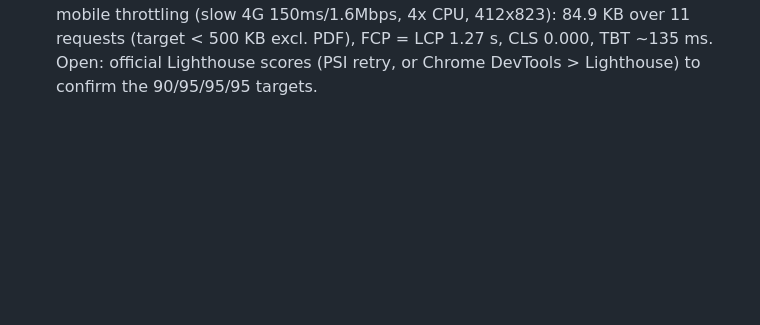
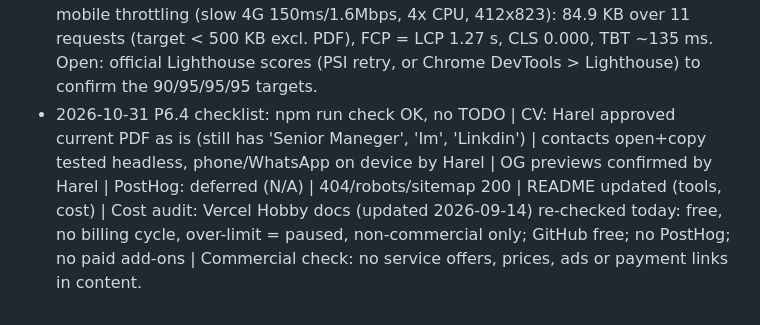
Before and after one commit to hareladiv22/harel-resume, a Markdown page: PROGRESS.md, the part around one of its changes. Rendered like a GitHub page; blank space fills up the shorter version.

```diff
--- a/PROGRESS.md
+++ b/PROGRESS.md
@@ -122,3 +122,4 @@ Agent: tick a task when its acceptance criteria pass. Add one line under "Log" p
 - 2026-10-31 STOP 5: Harel approved after phone checks; phase-5 fast-forwarded to main (353ebc9), deploy green; production click-through clean (content.json 200, no-cache; old content.js 404).
 - 2026-10-31 P6.2: measured rendered contrast of every text node on all slides (incl. card overlays, opacity): failures on t6 (coral on cream 2.2:1) and t4 (lime on violet 4.48, faded text 4.18). Token changes (to tell Harel): --vio #6C4BFF -> #6644F5 (slightly deeper; also 404), new --coral-ink #B8321F used as t6 accent text. Now all text passes 4.5:1 (3:1 large). Keyboard walk: all controls focusable with visible, uncovered outline (tap zones raised on :focus-visible). #live announces 'Slide X of N', hidden slides inert, lang=en, reduced motion = no autoplay/no transition. Open: real screen reader pass (VoiceOver/TalkBack) by Harel, optional.
 - 2026-10-31 P6.3: PageSpeed Insights API quota exhausted (shared anonymous quota), so measured on production with headless Chrome under Lighthouse-like mobile throttling (slow 4G 150ms/1.6Mbps, 4x CPU, 412x823): 84.9 KB over 11 requests (target < 500 KB excl. PDF), FCP = LCP 1.27 s, CLS 0.000, TBT ~135 ms. Open: official Lighthouse scores (PSI retry, or Chrome DevTools > Lighthouse) to confirm the 90/95/95/95 targets.
+- 2026-10-31 P6.4 checklist: npm run check OK, no TODO | CV: Harel approved current PDF as is (still has 'Senior Maneger', 'Im', 'Linkdin') | contacts open+copy tested headless, phone/WhatsApp on device by Harel | OG previews confirmed by Harel | PostHog: deferred (N/A) | 404/robots/sitemap 200 | README updated (tools, cost) | Cost audit: Vercel Hobby docs (updated 2026-09-14) re-checked today: free, no billing cycle, over-limit = paused, non-commercial only; GitHub free; no PostHog; no paid add-ons | Commercial check: no service offers, prices, ads or payment links in content.
```
Also changed, not shown: other parts of PROGRESS.md (+1 -1 lines), README.md (+11 -0 lines).
